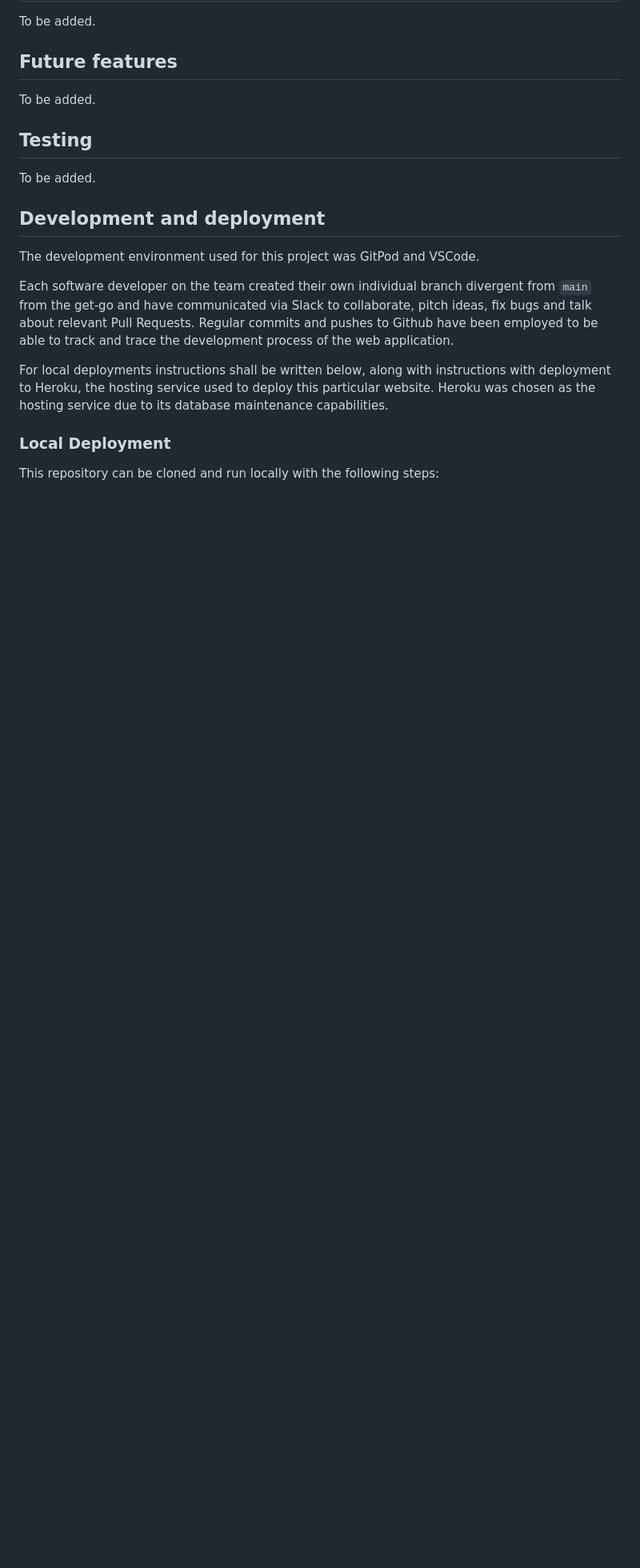
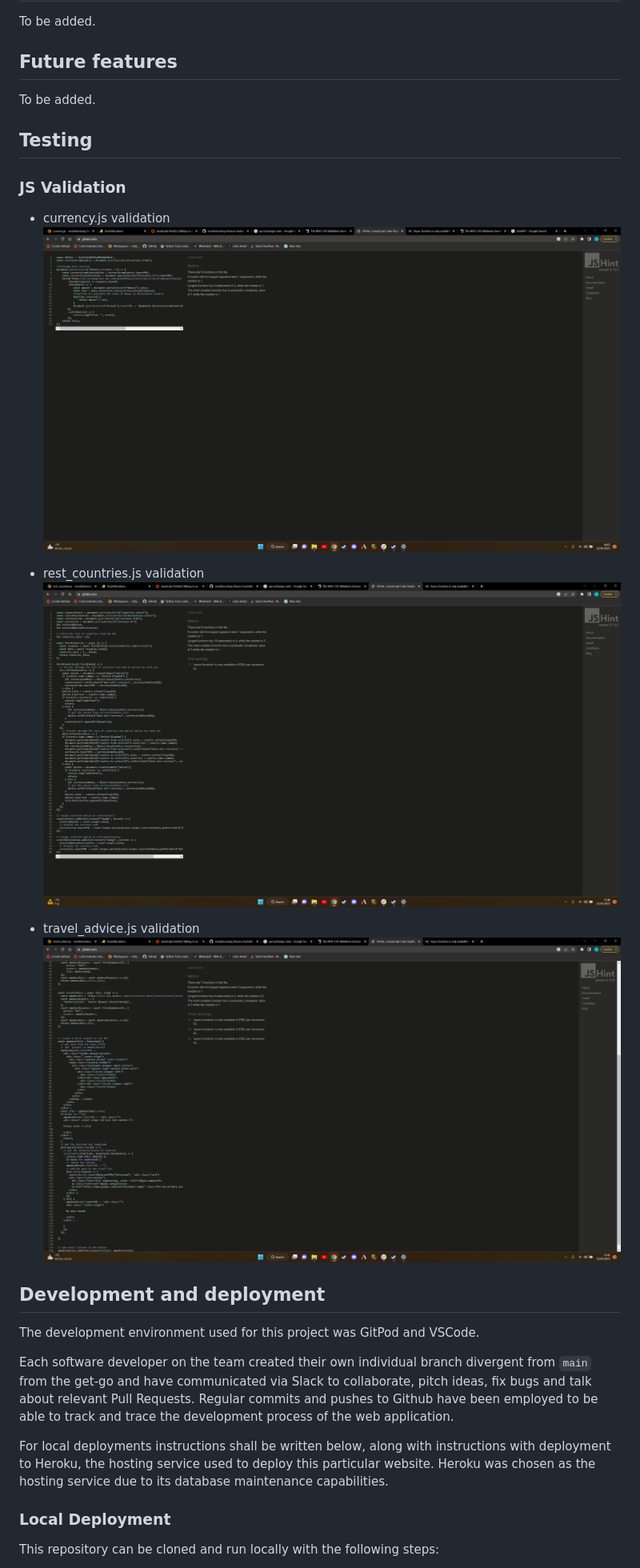
Before and after one commit to IuliiaKonovalova/revolutionising-finance-hackathon, a Markdown page: README.md, the part around the change. Shown at 80% size. Drawn GitHub-style; pictures changed too: documentation/validation/currencyJShnt.png (added), documentation/validation/restCountriesJShnt.png (added), documentation/validation/travelAdviceJKhnt.png (added); blank space fills up the shorter version.

Commit message:
Add JShint validation

```diff
--- a/README.md
+++ b/README.md
@@ -119,8 +119,16 @@ To be added.
 
 ## Testing
 
-To be added.
+### JS Validation
 
+- currency.js validation
+    ![currency.js](documentation/validation/currencyJShnt.png)
+
+- rest_countries.js validation
+    ![rest_countries.js](documentation/validation/restCountriesJShnt.png)
+
+- travel_advice.js validation
+    ![travel_advice.js](documentation/validation/travelAdviceJKhnt.png)
 
 ## Development and deployment
 
```
Also changed, not shown: 4 other files.
